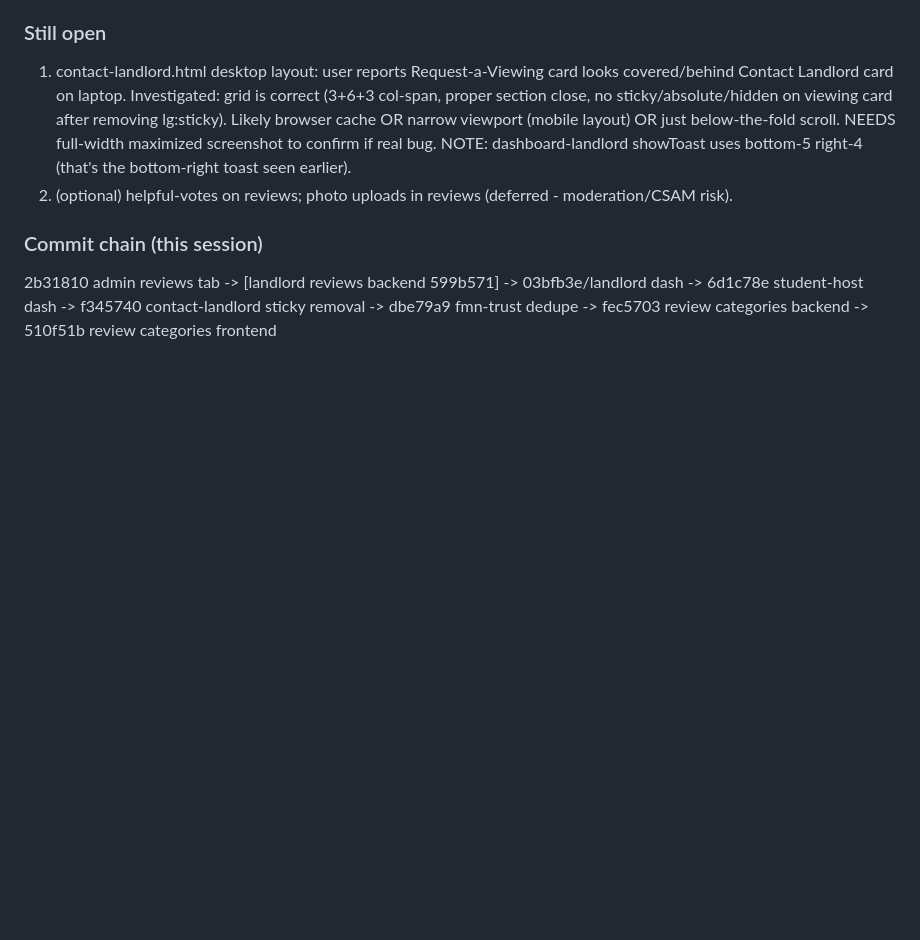
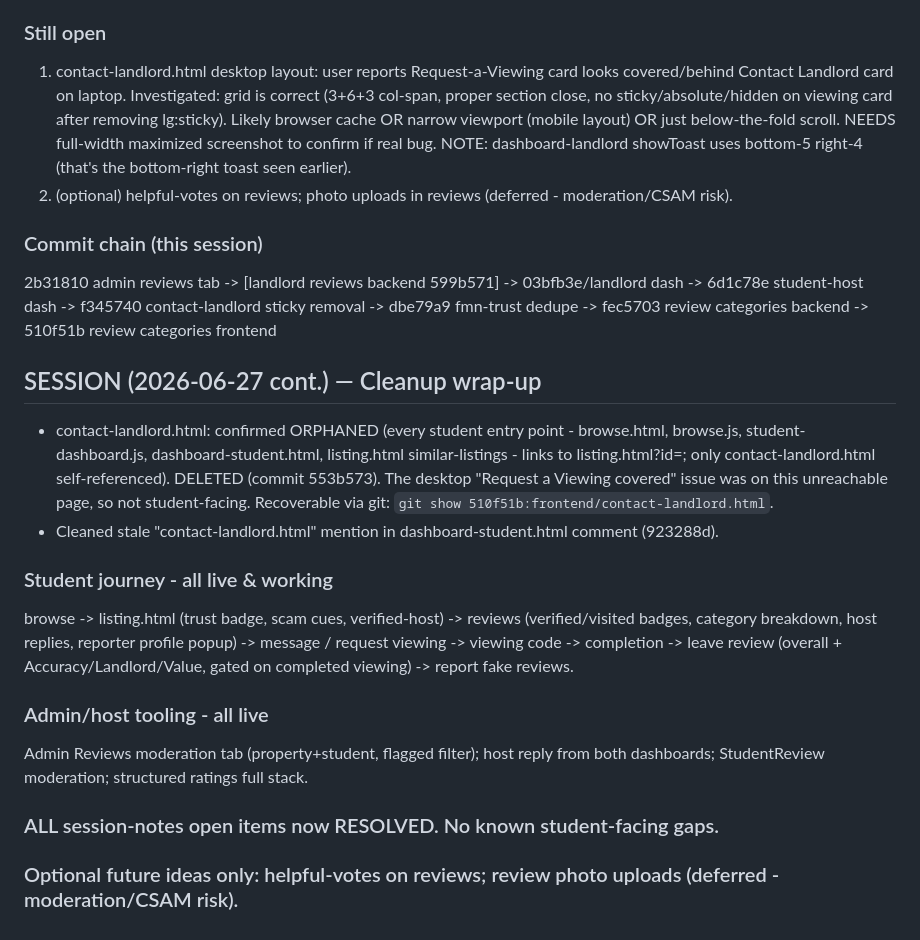
Before and after one commit to joshuaalinanichishimba-cmyk/FindMyNyumba, a Markdown page: SESSION_NOTES.md, the part around the change. Rendered like a GitHub page; blank space fills up the shorter version.

Commit message:
docs: session notes - cleanup wrap-up, all open items resolved

```diff
--- a/SESSION_NOTES.md
+++ b/SESSION_NOTES.md
@@ -70,3 +70,17 @@ afe4743 reviews GET -> c69ba13 trust cards -> 5c65890 trust badge+cues -> 4eb994
 
 ### Commit chain (this session)
 2b31810 admin reviews tab -> [landlord reviews backend 599b571] -> 03bfb3e/landlord dash -> 6d1c78e student-host dash -> f345740 contact-landlord sticky removal -> dbe79a9 fmn-trust dedupe -> fec5703 review categories backend -> 510f51b review categories frontend
+
+## SESSION (2026-06-27 cont.) — Cleanup wrap-up
+
+- contact-landlord.html: confirmed ORPHANED (every student entry point - browse.html, browse.js, student-dashboard.js, dashboard-student.html, listing.html similar-listings - links to listing.html?id=; only contact-landlord.html self-referenced). DELETED (commit 553b573). The desktop "Request a Viewing covered" issue was on this unreachable page, so not student-facing. Recoverable via git: `git show 510f51b:frontend/contact-landlord.html`.
+- Cleaned stale "contact-landlord.html" mention in dashboard-student.html comment (923288d).
+
+### Student journey - all live & working
+browse -> listing.html (trust badge, scam cues, verified-host) -> reviews (verified/visited badges, category breakdown, host replies, reporter profile popup) -> message / request viewing -> viewing code -> completion -> leave review (overall + Accuracy/Landlord/Value, gated on completed viewing) -> report fake reviews.
+
+### Admin/host tooling - all live
+Admin Reviews moderation tab (property+student, flagged filter); host reply from both dashboards; StudentReview moderation; structured ratings full stack.
+
+### ALL session-notes open items now RESOLVED. No known student-facing gaps.
+### Optional future ideas only: helpful-votes on reviews; review photo uploads (deferred - moderation/CSAM risk).
```
